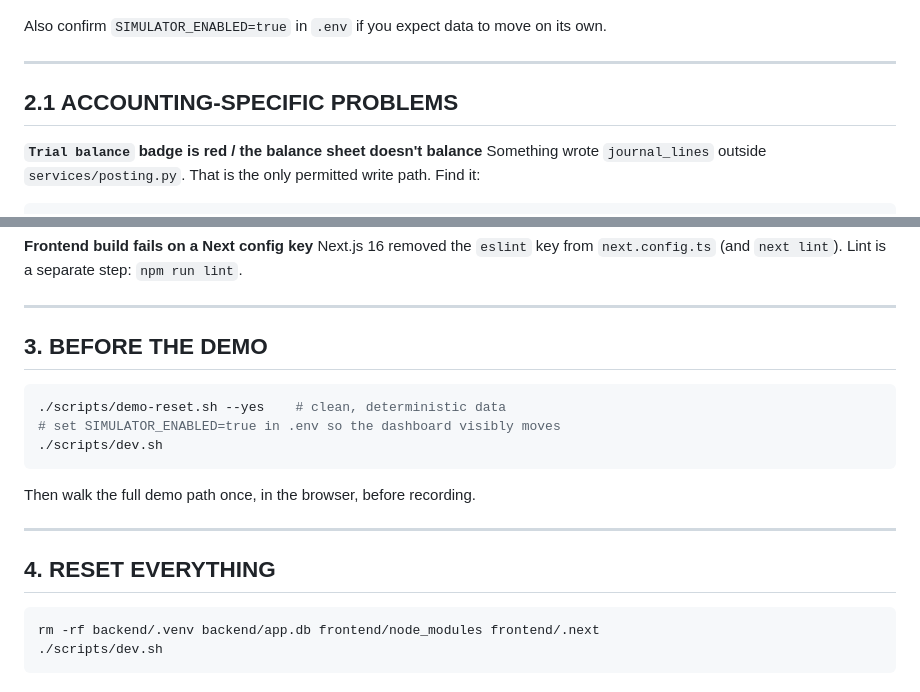
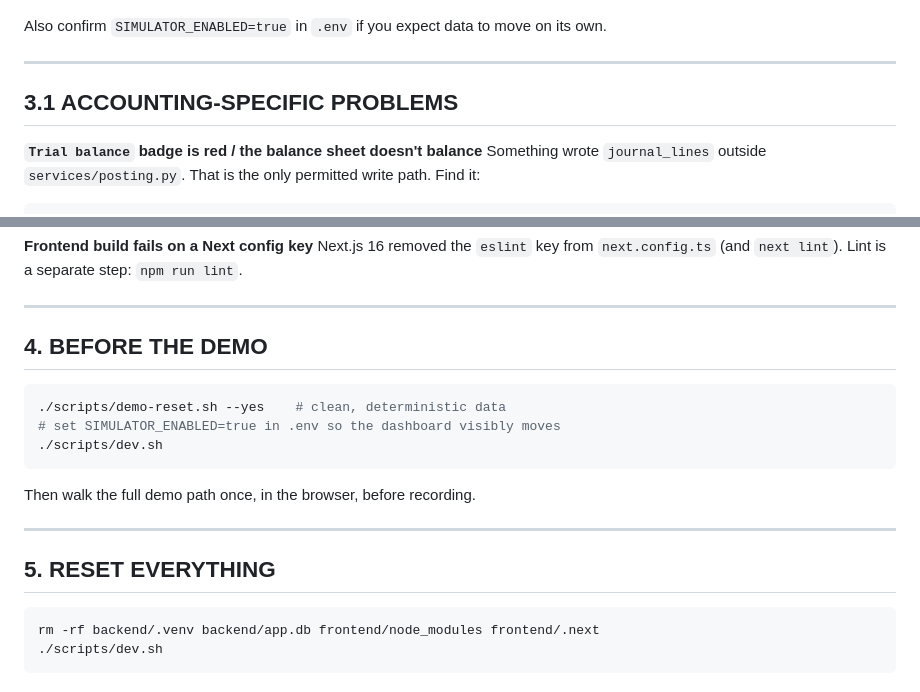
Before and after one commit to patelsahil2k03/innovatrix-645-odoo-hackathon-2026-finale, a Markdown page: docs/08_RUNBOOK.md, 2 parts joined by grey strips. Rendered like a GitHub page.

````diff
--- a/docs/08_RUNBOOK.md
+++ b/docs/08_RUNBOOK.md
@@ -85,7 +161,7 @@ Also confirm `SIMULATOR_ENABLED=true` in `.env` if you expect data to move on it
 
 ---
 
-## 2.1 ACCOUNTING-SPECIFIC PROBLEMS
+## 3.1 ACCOUNTING-SPECIFIC PROBLEMS
 
 **`Trial balance` badge is red / the balance sheet doesn't balance**
 Something wrote `journal_lines` outside `services/posting.py`. That is the only permitted
@@ -128,7 +204,7 @@ separate step: `npm run lint`.
 
 ---
 
-## 3. BEFORE THE DEMO
+## 4. BEFORE THE DEMO
 
 ```bash
 ./scripts/demo-reset.sh --yes    # clean, deterministic data
@@ -139,7 +215,7 @@ Then walk the full demo path once, in the browser, before recording.
 
 ---
 
-## 4. RESET EVERYTHING
+## 5. RESET EVERYTHING
 
 ```bash
 rm -rf backend/.venv backend/app.db frontend/node_modules frontend/.next
````
Also changed, not shown: other parts of docs/08_RUNBOOK.md (+77 -1 lines), docs/02_ARCHITECTURE.md (+6 -5 lines), docs/12_SESSION_CONTEXT.md (+28 -6 lines).
